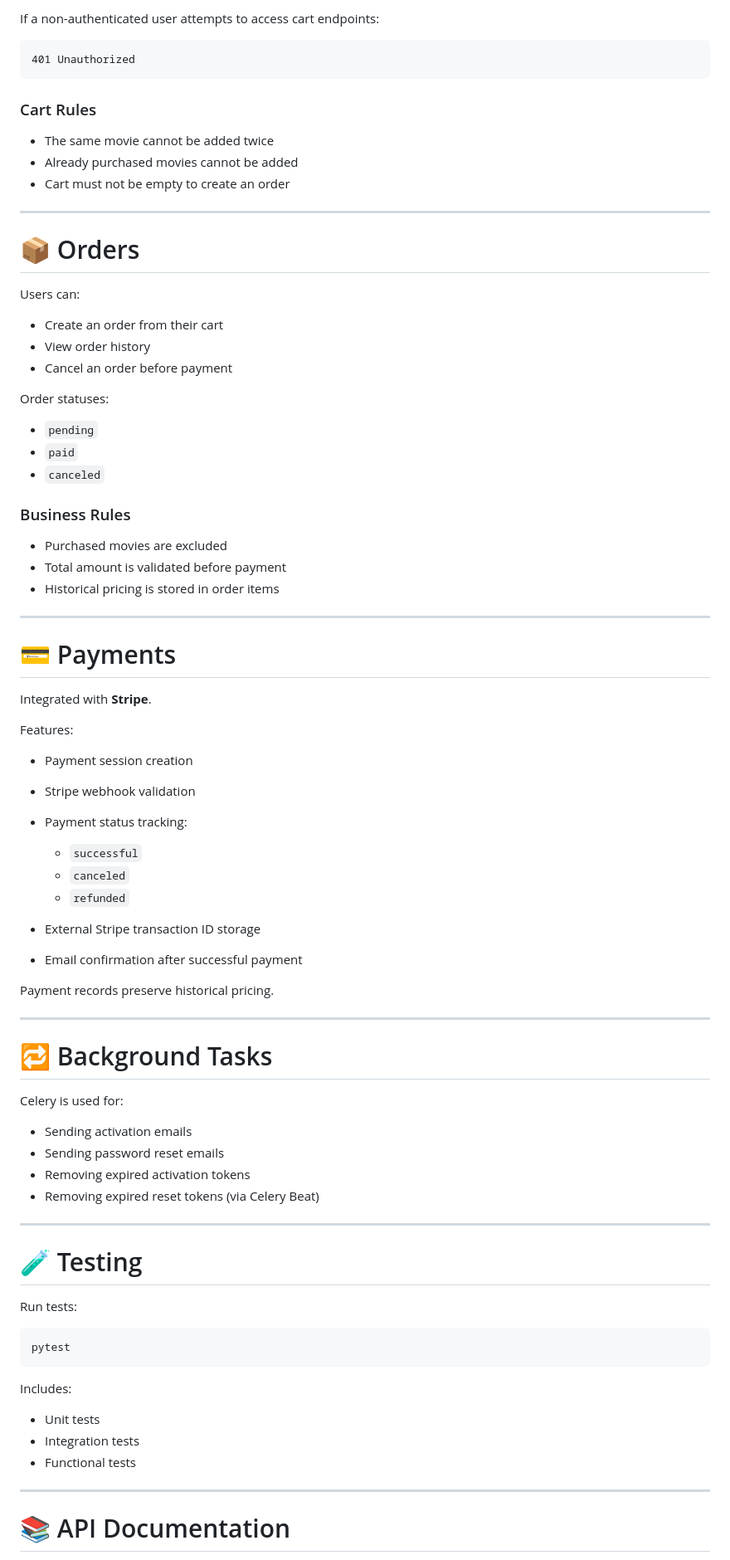
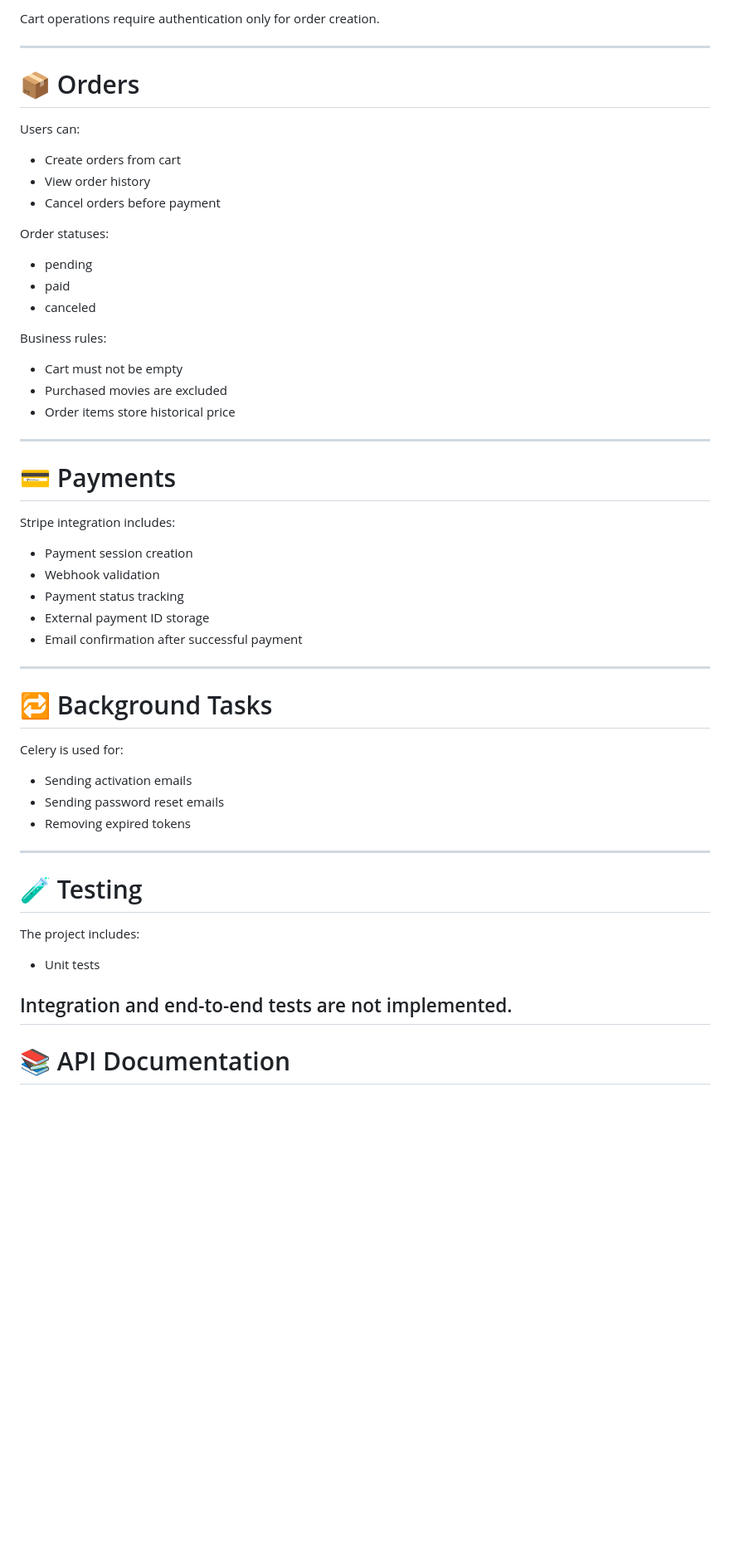
Before and after one commit to vadym-zahrebelnyi/online-cinema-api, a Markdown page: README.md, the part around one of its changes. Shown at 83% size. Rendered like a GitHub page; blank space fills up the shorter version.

````diff
--- a/README.md
+++ b/README.md
@@ -146,15 +178,5 @@ The cart is strictly bound to authenticated users.
 
-If a non-authenticated user attempts to access cart endpoints:
-
-```
-401 Unauthorized
-```
-
-### Cart Rules
-
-* The same movie cannot be added twice
-* Already purchased movies cannot be added
-* Cart must not be empty to create an order
+Cart operations require authentication only for order creation.
 
 ---
 
@@ -162,41 +184,33 @@ If a non-authenticated user attempts to access cart endpoints:
 
 Users can:
 
-* Create an order from their cart
+* Create orders from cart
 * View order history
-* Cancel an order before payment
+* Cancel orders before payment
 
 Order statuses:
 
-* `pending`
-* `paid`
-* `canceled`
+* pending
+* paid
+* canceled
 
-### Business Rules
+Business rules:
 
+* Cart must not be empty
 * Purchased movies are excluded
-* Total amount is validated before payment
-* Historical pricing is stored in order items
+* Order items store historical price
 
 ---
 
 # 💳 Payments
 
-Integrated with **Stripe**.
-
-Features:
+Stripe integration includes:
 
 * Payment session creation
-* Stripe webhook validation
-* Payment status tracking:
-
-  * `successful`
-  * `canceled`
-  * `refunded`
-* External Stripe transaction ID storage
+* Webhook validation
+* Payment status tracking
+* External payment ID storage
 * Email confirmation after successful payment
-
-Payment records preserve historical pricing.
 
 ---
 
@@ -206,25 +220,17 @@ Celery is used for:
 
 * Sending activation emails
 * Sending password reset emails
-* Removing expired activation tokens
-* Removing expired reset tokens (via Celery Beat)
+* Removing expired tokens
 
 ---
 
 # 🧪 Testing
 
-Run tests:
+The project includes:
 
-```bash
-pytest
-```
+- Unit tests
 
-Includes:
-
-* Unit tests
-* Integration tests
-* Functional tests
-
+Integration and end-to-end tests are not implemented.
 ---
 
 # 📚 API Documentation
````
Also changed, not shown: other parts of README.md (+93 -61 lines).
